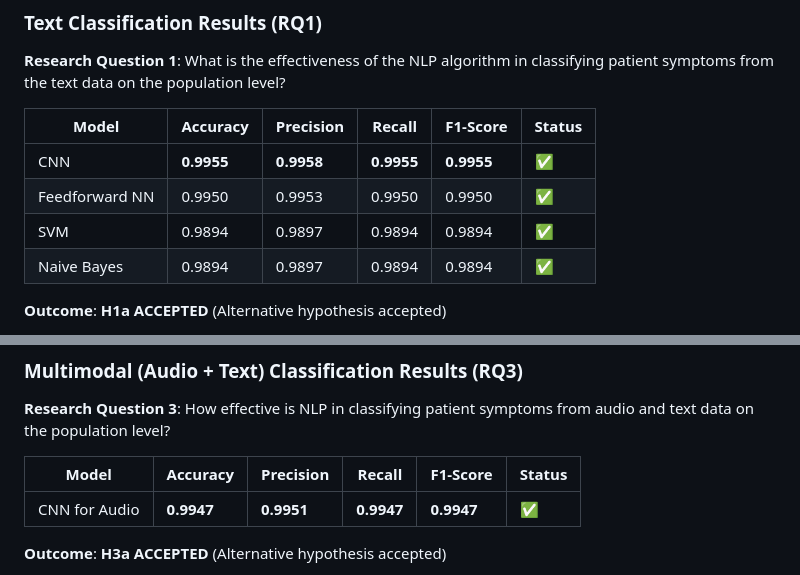
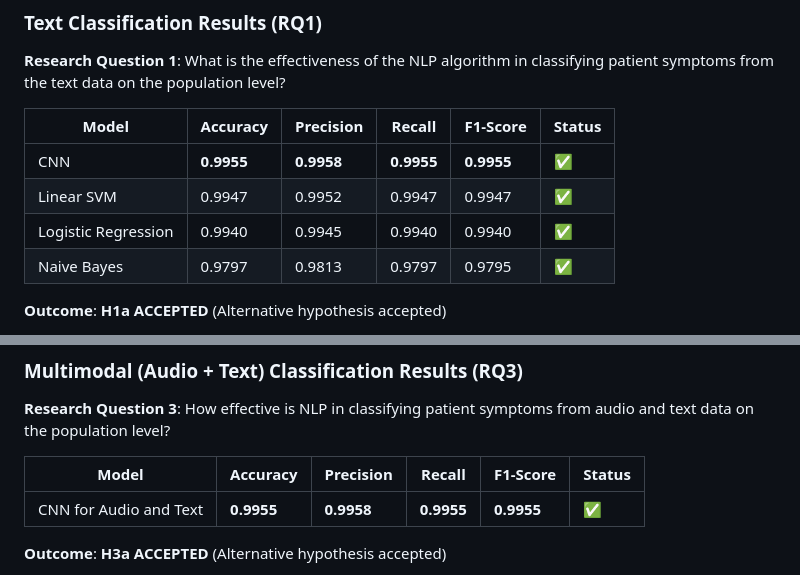
Before and after one commit to HAMEEMM/multimodal_medical_diagnosis, a Markdown page: README.md, 2 parts joined by grey strips. GitHub-like rendering.

Commit message:
update readme with the result of the last run

```diff
--- a/README.md
+++ b/README.md
@@ -474,9 +474,9 @@ combined_prediction = predictor.predict(text_description, audio_file)
 | Model          | Accuracy   | Precision  | Recall     | F1-Score   | Status |
 | -------------- | ---------- | ---------- | ---------- | ---------- | ------ |
 | CNN            | **0.9955** | **0.9958** | **0.9955** | **0.9955** | ✅      |
-| Feedforward NN | 0.9950     | 0.9953     | 0.9950     | 0.9950     | ✅      |
-| SVM            | 0.9894     | 0.9897     | 0.9894     | 0.9894     | ✅      |
-| Naive Bayes    | 0.9894     | 0.9897     | 0.9894     | 0.9894     | ✅      |
+| Linear SVM | 0.9947     | 0.9952     | 0.9947     | 0.9947     | ✅      |
+| Logistic Regression           | 0.9940     | 0.9945     | 0.9940     | 0.9940     | ✅      |
+| Naive Bayes    | 0.9797     | 0.9813     | 0.9797     | 0.9795    | ✅      |
 
 **Outcome**: **H1a ACCEPTED** (Alternative hypothesis accepted)
 - All models achieved >75% clinical threshold
@@ -504,7 +504,7 @@ combined_prediction = predictor.predict(text_description, audio_file)
 
 | Model         | Accuracy   | Precision  | Recall     | F1-Score   | Status |
 | ------------- | ---------- | ---------- | ---------- | ---------- | ------ |
-| CNN for Audio | **0.9947** | **0.9951** | **0.9947** | **0.9947** | ✅      |
+| CNN for Audio and Text| **0.9955** | **0.9958** | **0.9955** | **0.9955** | ✅      |
 
 **Outcome**: **H3a ACCEPTED** (Alternative hypothesis accepted)
 - Model achieved >75% clinical threshold
```
